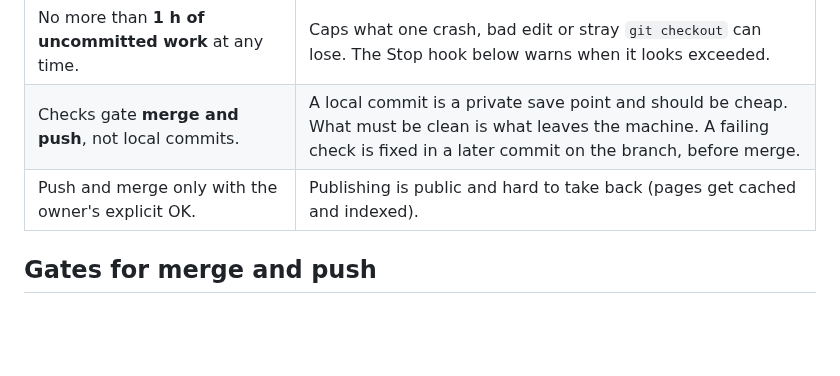
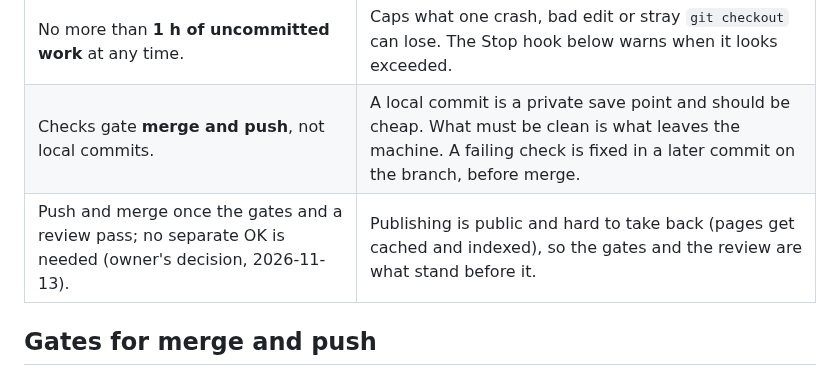
Before and after one commit to r03922123/r03922123.github.io, a Markdown page: CONSTRAINTS.md, the part around the change. GitHub-like rendering; blank space fills up the shorter version.

Commit message:
docs: push and merge once gates and review pass, without a separate OK
Owner decision 2026-11-13: the push-and-merge rule follows the owner's standing OK. The gates and a review still stand before anything leaves the machine.

Co-Authored-By: Claude Opus 5.5 <noreply@anthropic.com>

```diff
--- a/CONSTRAINTS.md
+++ b/CONSTRAINTS.md
@@ -15,7 +15,7 @@ can be a quiet change; loosening one must be said in the commit message.
 | Commit after each finished unit: one post, one fix, one spec change. | Commits are save points. 11 h of uncommitted v2 work (2026-11-01) could not be reviewed, bisected or reverted in pieces. |
 | No more than **1 h of uncommitted work** at any time. | Caps what one crash, bad edit or stray `git checkout` can lose. The Stop hook below warns when it looks exceeded. |
 | Checks gate **merge and push**, not local commits. | A local commit is a private save point and should be cheap. What must be clean is what leaves the machine. A failing check is fixed in a later commit on the branch, before merge. |
-| Push and merge only with the owner's explicit OK. | Publishing is public and hard to take back (pages get cached and indexed). |
+| Push and merge once the gates and a review pass; no separate OK is needed (owner's decision, 2026-11-13). | Publishing is public and hard to take back (pages get cached and indexed), so the gates and the review are what stand before it. |
 
 ## Gates for merge and push
 
```
